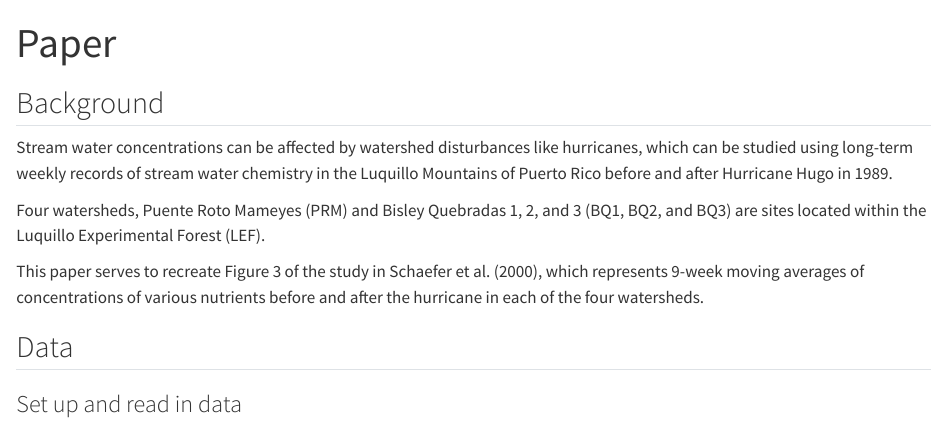
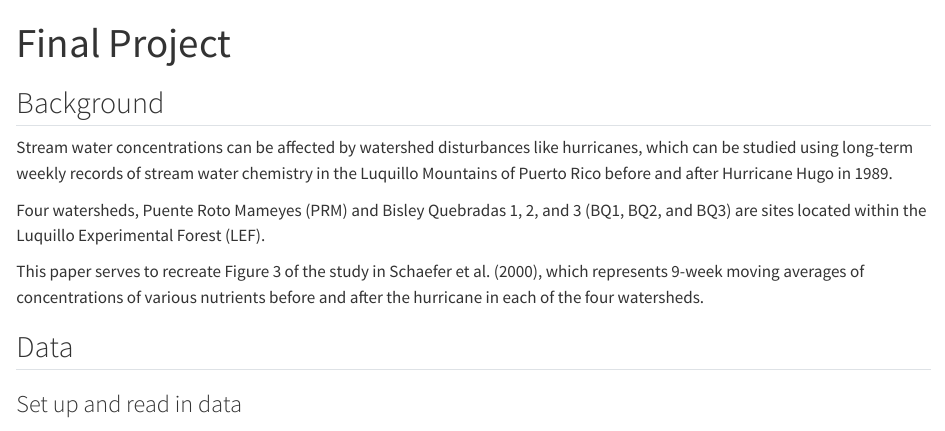
Before and after one commit to avarobillard/eds214-day1, a Quarto document (paper/paper.qmd): the page in a window 1100 px wide, from its top. Rendered offline with R 4.5, knitr and Pandoc in place of Quarto, with nearby package versions; some code elsewhere in the file could not run offline; long lines of code are wrapped; column names are cleaned by a stand-in for the janitor package.

```diff
--- a/paper/paper.qmd
+++ b/paper/paper.qmd
@@ -1,5 +1,5 @@
 ---
-title: "Paper"
+title: "Final Project"
 format: html
 ---
 
```
